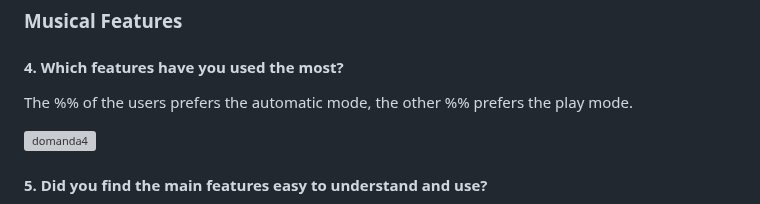
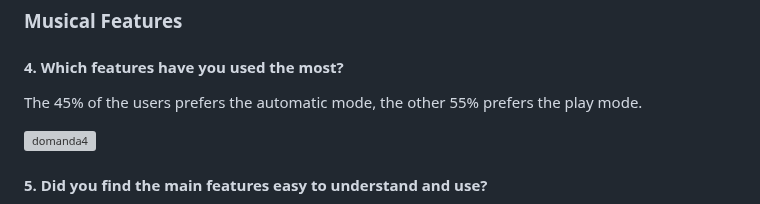
Before and after one commit to eleonorsrr/MeteotrAPP, a Markdown page: README.md, the part around the change. Rendered like a GitHub page; grey boxes are pictures that could not be loaded.

```diff
--- a/README.md
+++ b/README.md
@@ -136,7 +136,7 @@ The 75% of the users found the experience postitive and fun.
 ### Musical Features
 #### 4. Which features have you used the most?
 
-The %% of the users prefers the automatic mode, the other %% prefers the play mode.
+The 45% of the users prefers the automatic mode, the other 55% prefers the play mode.
 
   <img width="580" alt="domanda4" src="https://github.com/user-attachments/assets/cc275b14-3e28-4cf0-8761-f228c2e20ba9" />
 
```
